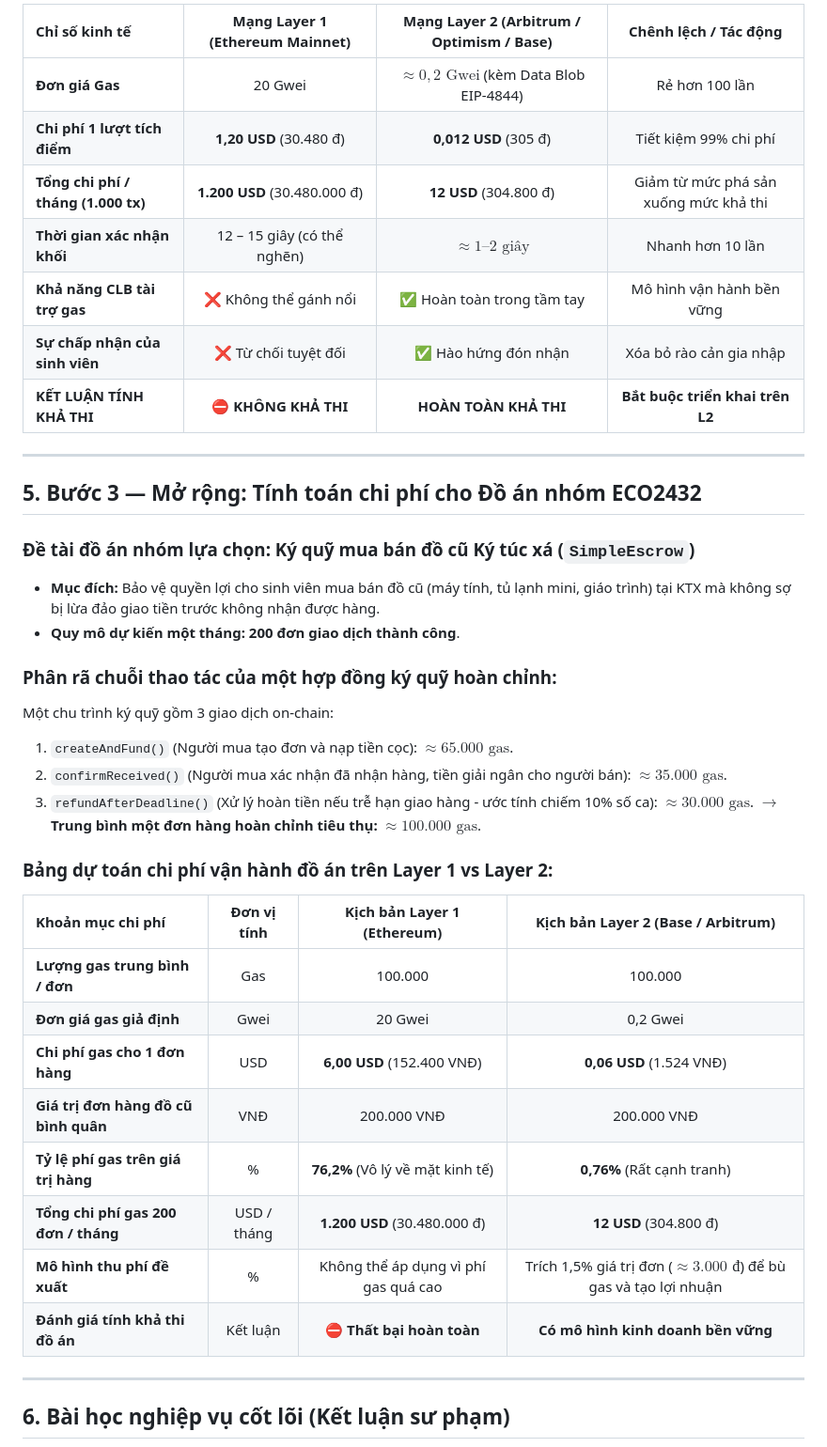
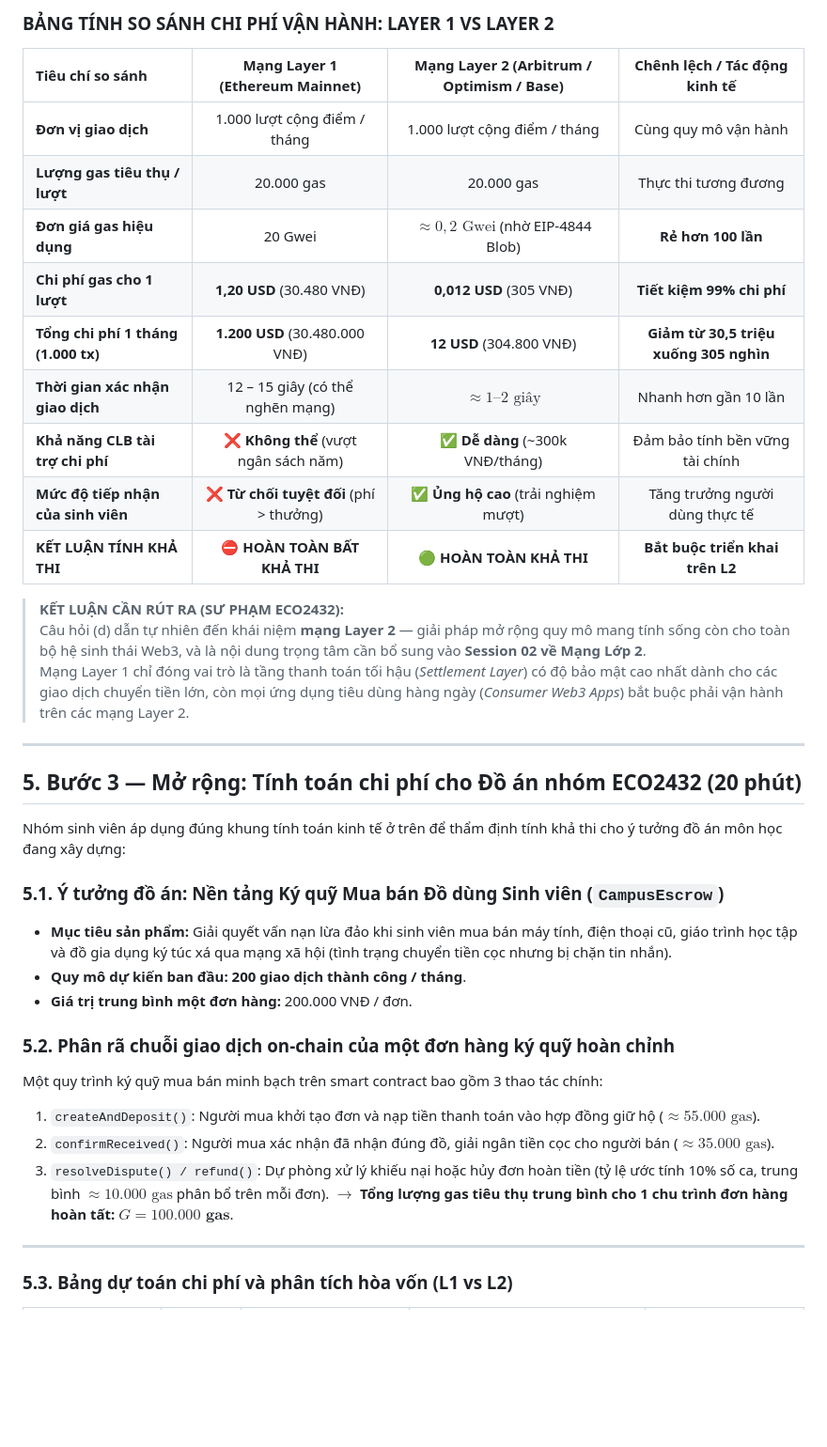
Before and after one commit to Munniu56/hce-web3-starter, a Markdown page: hce-web3-starter/Lab 1-7/lab07.md, the part around one of its changes. Shown at 94% size. Rendered like a GitHub page; blank space fills up the shorter version.

```diff
--- a/hce-web3-starter/Lab 1-7/lab07.md
+++ b/hce-web3-starter/Lab 1-7/lab07.md
@@ -105,43 +124,41 @@ Mạng Layer 2 (như Arbitrum, Optimism, Base) sử dụng công nghệ gom giao
 
-| Chỉ số kinh tế | Mạng Layer 1 (Ethereum Mainnet) | Mạng Layer 2 (Arbitrum / Optimism / Base) | Chênh lệch / Tác động |
+### BẢNG TÍNH SO SÁNH CHI PHÍ VẬN HÀNH: LAYER 1 VS LAYER 2
+
+| Tiêu chí so sánh | Mạng Layer 1 (Ethereum Mainnet) | Mạng Layer 2 (Arbitrum / Optimism / Base) | Chênh lệch / Tác động kinh tế |
 | :--- | :---: | :---: | :---: |
-| **Đơn giá Gas** | 20 Gwei | $\approx 0,2\text{ Gwei}$ (kèm Data Blob EIP-4844) | Rẻ hơn 100 lần |
-| **Chi phí 1 lượt tích điểm** | **1,20 USD** (30.480 đ) | **0,012 USD** (305 đ) | Tiết kiệm 99% chi phí |
-| **Tổng chi phí / tháng (1.000 tx)** | **1.200 USD** (30.480.000 đ) | **12 USD** (304.800 đ) | Giảm từ mức phá sản xuống mức khả thi |
-| **Thời gian xác nhận khối** | 12 – 15 giây (có thể nghẽn) | $\approx 1 – 2\text{ giây}$ | Nhanh hơn 10 lần |
-| **Khả năng CLB tài trợ gas** | ❌ Không thể gánh nổi | ✅ Hoàn toàn trong tầm tay | Mô hình vận hành bền vững |
-| **Sự chấp nhận của sinh viên** | ❌ Từ chối tuyệt đối | ✅ Hào hứng đón nhận | Xóa bỏ rào cản gia nhập |
-| **KẾT LUẬN TÍNH KHẢ THI** | ⛔ **KHÔNG KHẢ THI** |  **HOÀN TOÀN KHẢ THI** | **Bắt buộc triển khai trên L2** |
+| **Đơn vị giao dịch** | 1.000 lượt cộng điểm / tháng | 1.000 lượt cộng điểm / tháng | Cùng quy mô vận hành |
+| **Lượng gas tiêu thụ / lượt** | 20.000 gas | 20.000 gas | Thực thi tương đương |
+| **Đơn giá gas hiệu dụng** | 20 Gwei | $\approx 0,2\text{ Gwei}$ (nhờ EIP-4844 Blob) | **Rẻ hơn 100 lần** |
+| **Chi phí gas cho 1 lượt** | **1,20 USD** (30.480 VNĐ) | **0,012 USD** (305 VNĐ) | **Tiết kiệm 99% chi phí** |
+| **Tổng chi phí 1 tháng (1.000 tx)** | **1.200 USD** (30.480.000 VNĐ) | **12 USD** (304.800 VNĐ) | **Giảm từ 30,5 triệu xuống 305 nghìn** |
+| **Thời gian xác nhận giao dịch** | 12 – 15 giây (có thể nghẽn mạng) | $\approx 1 – 2\text{ giây}$ | Nhanh hơn gần 10 lần |
+| **Khả năng CLB tài trợ chi phí** | ❌ **Không thể** (vượt ngân sách năm) | ✅ **Dễ dàng** (~300k VNĐ/tháng) | Đảm bảo tính bền vững tài chính |
+| **Mức độ tiếp nhận của sinh viên** | ❌ **Từ chối tuyệt đối** (phí > thưởng) | ✅ **Ủng hộ cao** (trải nghiệm mượt) | Tăng trưởng người dùng thực tế |
+| **KẾT LUẬN TÍNH KHẢ THI** | ⛔ **HOÀN TOÀN BẤT KHẢ THI** | 🟢 **HOÀN TOÀN KHẢ THI** | **Bắt buộc triển khai trên L2** |
+
+> **KẾT LUẬN CẦN RÚT RA (SƯ PHẠM ECO2432):**
+> Câu hỏi (d) dẫn tự nhiên đến khái niệm **mạng Layer 2** — giải pháp mở rộng quy mô mang tính sống còn cho toàn bộ hệ sinh thái Web3, và là nội dung trọng tâm cần bổ sung vào **Session 02 về Mạng Lớp 2**.
+> Mạng Layer 1 chỉ đóng vai trò là tầng thanh toán tối hậu (*Settlement Layer*) có độ bảo mật cao nhất dành cho các giao dịch chuyển tiền lớn, còn mọi ứng dụng tiêu dùng hàng ngày (*Consumer Web3 Apps*) bắt buộc phải vận hành trên các mạng Layer 2.
 
 ---
 
-## 5. Bước 3 — Mở rộng: Tính toán chi phí cho Đồ án nhóm ECO2432
+## 5. Bước 3 — Mở rộng: Tính toán chi phí cho Đồ án nhóm ECO2432 (20 phút)
 
-### Đề tài đồ án nhóm lựa chọn: Ký quỹ mua bán đồ cũ Ký túc xá (`SimpleEscrow`)
-- **Mục đích:** Bảo vệ quyền lợi cho sinh viên mua bán đồ cũ (máy tính, tủ lạnh mini, giáo trình) tại KTX mà không sợ bị lừa đảo giao tiền trước không nhận được hàng.
-- **Quy mô dự kiến một tháng:** **200 đơn giao dịch thành công**.
+Nhóm sinh viên áp dụng đúng khung tính toán kinh tế ở trên để thẩm định tính khả thi cho ý tưởng đồ án môn học đang xây dựng:
 
-### Phân rã chuỗi thao tác của một hợp đồng ký quỹ hoàn chỉnh:
-Một chu trình ký quỹ gồm 3 giao dịch on-chain:
-1. `createAndFund()` (Người mua tạo đơn và nạp tiền cọc): $\approx 65.000\text{ gas}$.
-2. `confirmReceived()` (Người mua xác nhận đã nhận hàng, tiền giải ngân cho người bán): $\approx 35.000\text{ gas}$.
-3. `refundAfterDeadline()` (Xử lý hoàn tiền nếu trễ hạn giao hàng - ước tính chiếm 10% số ca): $\approx 30.000\text{ gas}$.
-$\rightarrow$ **Trung bình một đơn hàng hoàn chỉnh tiêu thụ:** $\approx 100.000\text{ gas}$.
+### 5.1. Ý tưởng đồ án: Nền tảng Ký quỹ Mua bán Đồ dùng Sinh viên (`CampusEscrow`)
+- **Mục tiêu sản phẩm:** Giải quyết vấn nạn lừa đảo khi sinh viên mua bán máy tính, điện thoại cũ, giáo trình học tập và đồ gia dụng ký túc xá qua mạng xã hội (tình trạng chuyển tiền cọc nhưng bị chặn tin nhắn).
+- **Quy mô dự kiến ban đầu:** **200 giao dịch thành công / tháng**.
+- **Giá trị trung bình một đơn hàng:** 200.000 VNĐ / đơn.
 
-### Bảng dự toán chi phí vận hành đồ án trên Layer 1 vs Layer 2:
-
-| Khoản mục chi phí | Đơn vị tính | Kịch bản Layer 1 (Ethereum) | Kịch bản Layer 2 (Base / Arbitrum) |
-| :--- | :---: | :---: | :---: |
-| **Lượng gas trung bình / đơn** | Gas | 100.000 | 100.000 |
-| **Đơn giá gas giả định** | Gwei | 20 Gwei | 0,2 Gwei |
-| **Chi phí gas cho 1 đơn hàng** | USD | **6,00 USD** (152.400 VNĐ) | **0,06 USD** (1.524 VNĐ) |
-| **Giá trị đơn hàng đồ cũ bình quân** | VNĐ | 200.000 VNĐ | 200.000 VNĐ |
-| **Tỷ lệ phí gas trên giá trị hàng** | % | **76,2%** (Vô lý về mặt kinh tế) | **0,76%** (Rất cạnh tranh) |
-| **Tổng chi phí gas 200 đơn / tháng** | USD / tháng | **1.200 USD** (30.480.000 đ) | **12 USD** (304.800 đ) |
-| **Mô hình thu phí đề xuất** | % | Không thể áp dụng vì phí gas quá cao | Trích 1,5% giá trị đơn ($\approx 3.000\text{ đ}$) để bù gas và tạo lợi nhuận |
-| **Đánh giá tính khả thi đồ án** | Kết luận | ⛔ **Thất bại hoàn toàn** |  **Có mô hình kinh doanh bền vững** |
+### 5.2. Phân rã chuỗi giao dịch on-chain của một đơn hàng ký quỹ hoàn chỉnh
+Một quy trình ký quỹ mua bán minh bạch trên smart contract bao gồm 3 thao tác chính:
+1. `createAndDeposit()`: Người mua khởi tạo đơn và nạp tiền thanh toán vào hợp đồng giữ hộ ($\approx 55.000\text{ gas}$).
+2. `confirmReceived()`: Người mua xác nhận đã nhận đúng đồ, giải ngân tiền cọc cho người bán ($\approx 35.000\text{ gas}$).
+3. `resolveDispute() / refund()`: Dự phòng xử lý khiếu nại hoặc hủy đơn hoàn tiền (tỷ lệ ước tính 10% số ca, trung bình $\approx 10.000\text{ gas}$ phân bổ trên mỗi đơn).
+$\rightarrow$ **Tổng lượng gas tiêu thụ trung bình cho 1 chu trình đơn hàng hoàn tất:** $G = \mathbf{100.000\text{ gas}}$.
 
 ---
 
-## 6. Bài học nghiệp vụ cốt lõi (Kết luận sư phạm)
+### 5.3. Bảng dự toán chi phí và phân tích hòa vốn (L1 vs L2)
 
```
Also changed, not shown: other parts of hce-web3-starter/Lab 1-7/lab07.md (+96 -57 lines), hce-web3-starter/Lab 1-7/lab04.md (+2 -1 lines).
